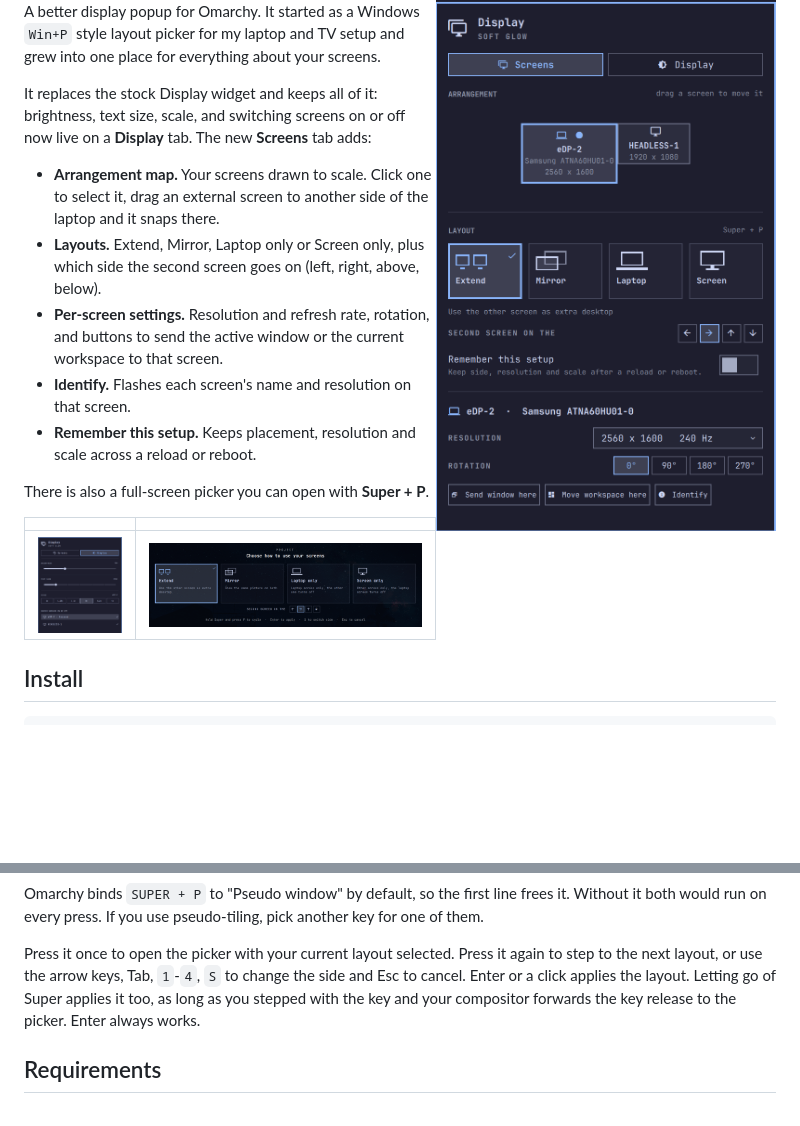
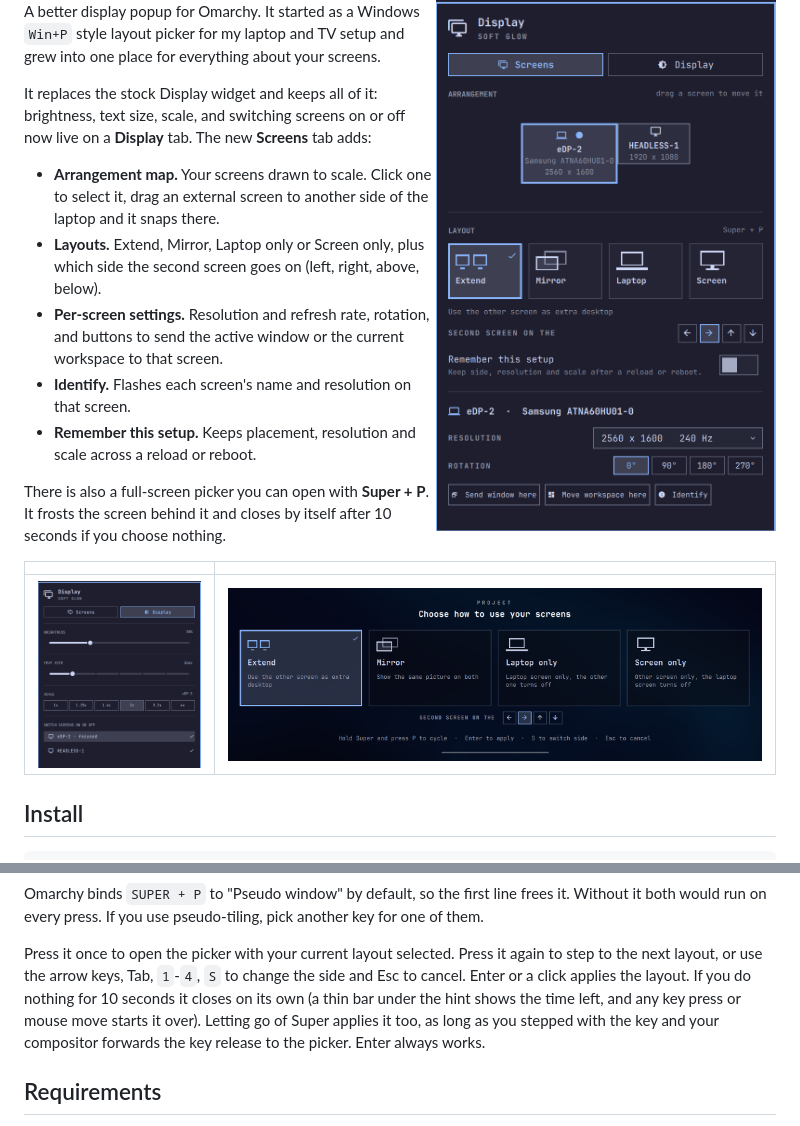
Before and after one commit to Abhijay09/omarchy-display-layouts, a Markdown page: README.md, 2 parts joined by grey strips. Rendered like a GitHub page; pictures changed too: docs/overlay.png; blank space fills up the shorter version.

Commit message:
README and previews for the frosted picker

```diff
--- a/README.md
+++ b/README.md
@@ -20,7 +20,8 @@ scale, and switching screens on or off now live on a **Display** tab. The new
 - **Remember this setup.** Keeps placement, resolution and scale across a reload
   or reboot.
 
-There is also a full-screen picker you can open with **Super + P**.
+There is also a full-screen picker you can open with **Super + P**. It frosts
+the screen behind it and closes by itself after 10 seconds if you choose nothing.
 
 | | |
 | --- | --- |
@@ -58,7 +59,9 @@ for one of them.
 
 Press it once to open the picker with your current layout selected. Press it again
 to step to the next layout, or use the arrow keys, Tab, `1`-`4`, `S` to change the
-side and Esc to cancel. Enter or a click applies the layout. Letting go of Super
+side and Esc to cancel. Enter or a click applies the layout. If you do nothing for 10 seconds it closes on
+its own (a thin bar under the hint shows the time left, and any key press or mouse
+move starts it over). Letting go of Super
 applies it too, as long as you stepped with the key and your compositor forwards the
 key release to the picker. Enter always works.
 
```
Also changed, not shown: docs/overlay-cycled.png.
